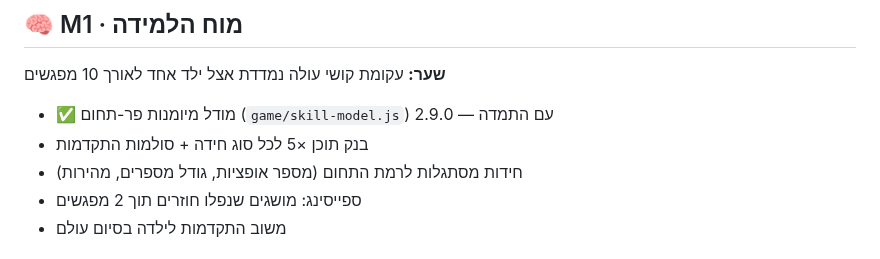
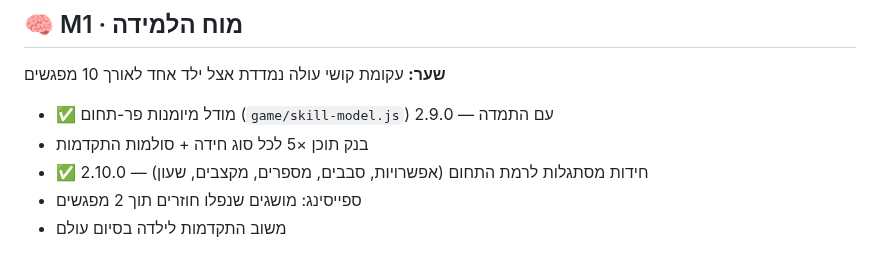
Before and after one commit to dudududi144-source/LENY, a Markdown page: docs/ROADMAP.md, the part around the change. Rendered like a GitHub page.

Commit message:
docs: adaptive puzzles marked done (2.10.0)

```diff
--- a/docs/ROADMAP.md
+++ b/docs/ROADMAP.md
@@ -32,7 +32,7 @@
 
 - ✅ מודל מיומנות פר-תחום (`game/skill-model.js`) עם התמדה — 2.9.0
 - בנק תוכן ×5 לכל סוג חידה + סולמות התקדמות
-- חידות מסתגלות לרמת התחום (מספר אופציות, גודל מספרים, מהירות)
+- ✅ חידות מסתגלות לרמת התחום (אפשרויות, סבבים, מספרים, מקצבים, שעון) — 2.10.0
 - ספייסינג: מושגים שנפלו חוזרים תוך 2 מפגשים
 - משוב התקדמות לילדה בסיום עולם
 
```
